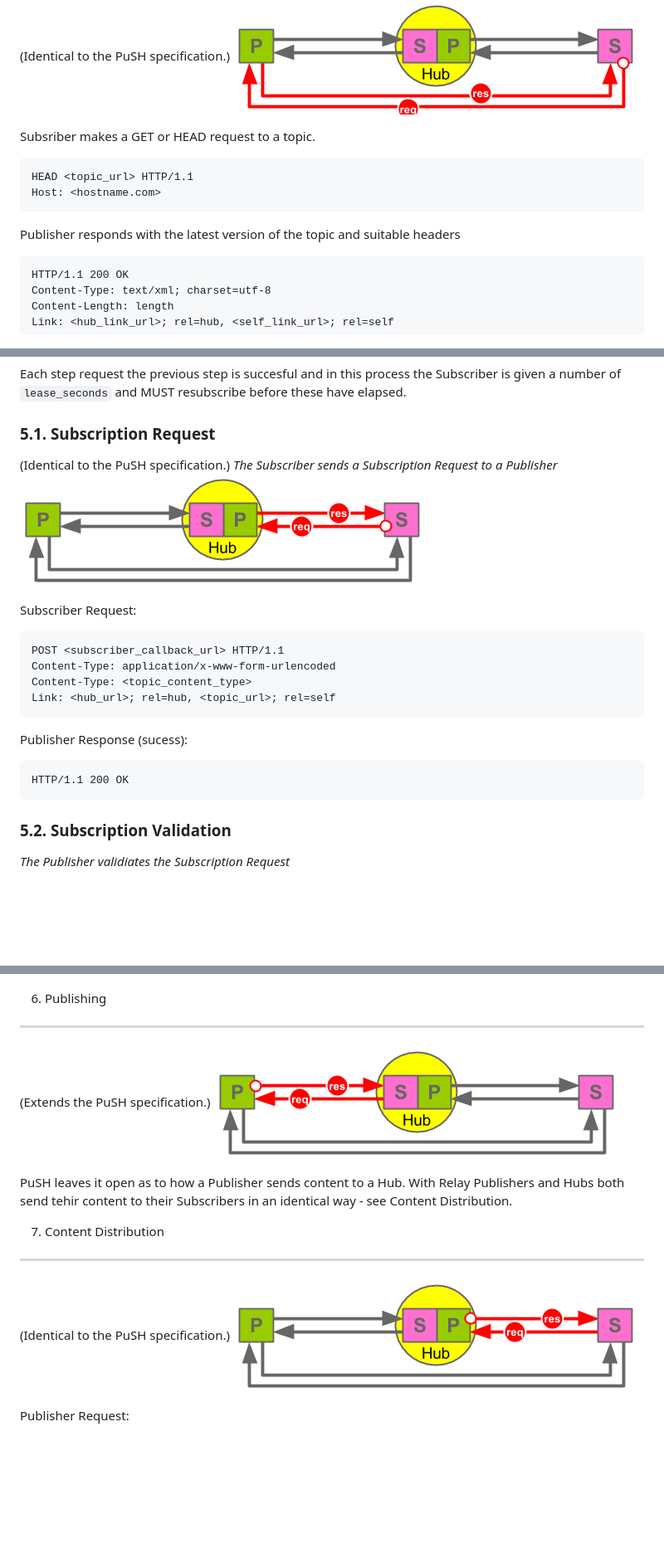
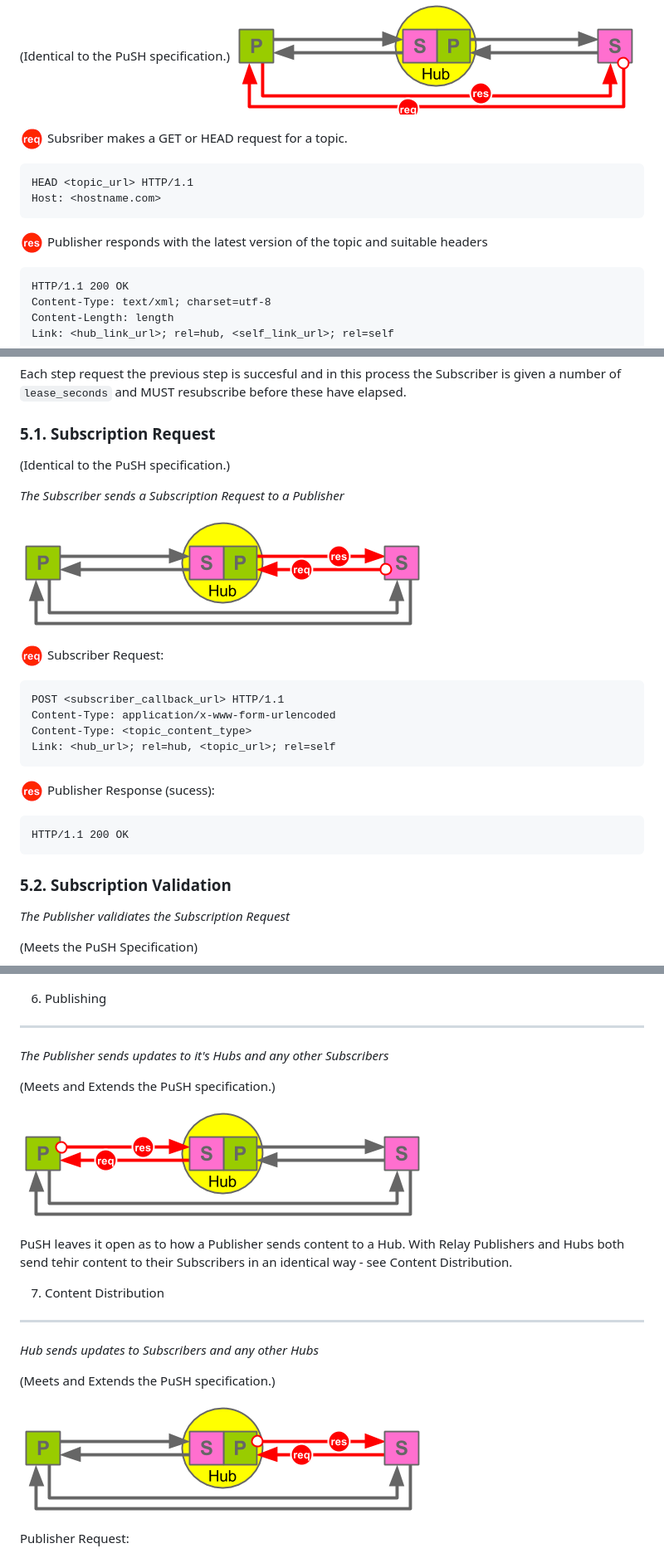
Before and after one commit to aogriffiths/relay, a Markdown page: README.md, 3 parts joined by grey strips. Shown: that part at 83% size. Rendered like a GitHub page; pictures changed too: Relay_req.png (added), Relay_res.png (added); blank space fills up the shorter version.

```diff
--- a/README.md
+++ b/README.md
@@ -130,12 +130,12 @@ subscription.
 ![Relay_Discovery](Relay_Discovery.png)
 
 
-Subsriber makes a GET or HEAD request to a topic.
+![Req](Relay_req.png) Subsriber makes a GET or HEAD request for a topic.
 
     HEAD <topic_url> HTTP/1.1
     Host: <hostname.com>
 
-Publisher responds with the latest version of the topic and suitable headers
+![Res](Relay_res.png) Publisher responds with the latest version of the topic and suitable headers
 
     HTTP/1.1 200 OK
     Content-Type: text/xml; charset=utf-8
@@ -175,24 +175,31 @@ a number of `lease_seconds` and MUST resubscribe before these have elapsed.
 
 
 ### 5.1. Subscription Request
+
 (Identical to the PuSH specification.)
+
 _The Subscriber sends a Subscription Request to a Publisher_
+
 ![Relay_Subscribe](Relay_Subscribe.png)
 
-Subscriber Request:
+
+![Req](Relay_req.png) Subscriber Request:
 
     POST <subscriber_callback_url> HTTP/1.1
     Content-Type: application/x-www-form-urlencoded
     Content-Type: <topic_content_type>
     Link: <hub_url>; rel=hub, <topic_url>; rel=self
 
-Publisher Response (sucess):
+![Res](Relay_res.png) Publisher Response (sucess):
 
     HTTP/1.1 200 OK
 
 
 ### 5.2. Subscription Validation
 _The Publisher validiates the Subscription Request_
+
+(Meets the PuSH Specification)
+
 ![Relay_Validate](Relay_Validate.png)
 
 
@@ -203,7 +210,10 @@ _The Publisher verifies the intent of the Subscriber_
 
 6. Publishing
 -------------
-(Extends the PuSH specification.)
+_The Publisher sends updates to it's Hubs and any other Subscribers_
+
+(Meets and Extends the PuSH specification.)
+
 ![Relay_Publish](Relay_Publish.png)
 
 PuSH leaves it open as to how a Publisher sends content to a Hub. With Relay Publishers and Hubs both send tehir content to their Subscribers in an identical way - see Content Distribution.
@@ -211,7 +221,10 @@ PuSH leaves it open as to how a Publisher sends content to a Hub. With Relay Pub
 
 7. Content Distribution
 -----------------------
-(Identical to the PuSH specification.)
+_Hub sends updates to Subscribers and any other Hubs_
+
+(Meets and Extends the PuSH specification.)
+
 ![Relay_Distribute](Relay_Distribute.png)
 
 Publisher Request:
```
